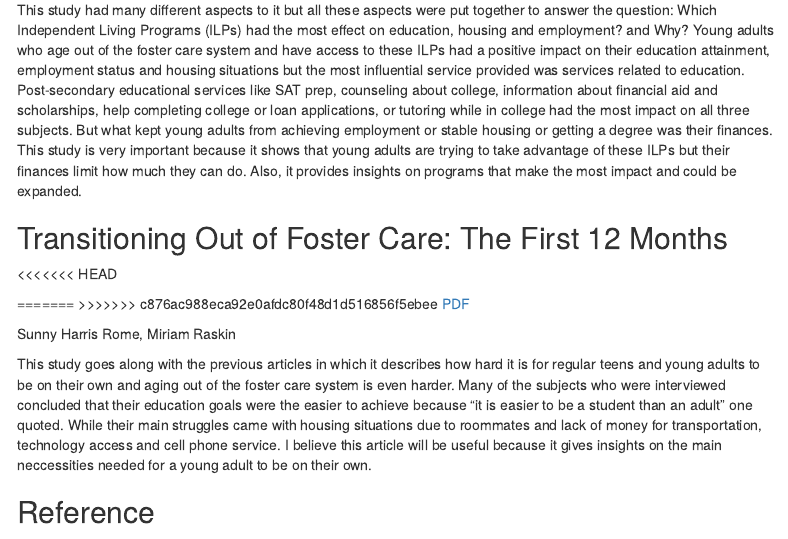
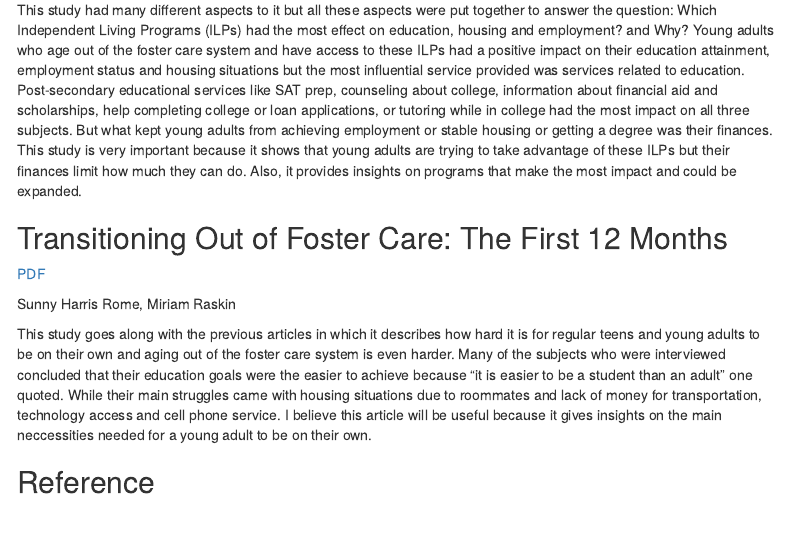
Before and after one commit to yangcheng258/2021_DSPG_Loudoun, an R Markdown document (01-Doc/Annotated_bibliographies/Annotated_bibliography.Rmd): the page in a window 1100 px wide, from 1430 px down. Rendered offline with R 4.5, knitr and Pandoc, with nearby package versions; menus at the side of the page are left out.

Commit message:
fixed conflict

```diff
--- a/01-Doc/Annotated_bibliographies/Annotated_bibliography.Rmd
+++ b/01-Doc/Annotated_bibliographies/Annotated_bibliography.Rmd
@@ -58,10 +58,7 @@ This study had many different aspects to it but all these aspects were put toget
 
 
 ## Transitioning Out of Foster Care: The First 12 Months
-<<<<<<< HEAD
 
-=======
->>>>>>> c876ac988eca92e0afdc80f48d1d516856f5ebee
 [PDF](https://journals.sagepub.com/doi/pdf/10.1177/0044118X17694968)
 
 Sunny Harris Rome, Miriam Raskin
```
Also changed, not shown: 01-Doc/Annotated_bibliographies/Annotated_bibliography.html.
